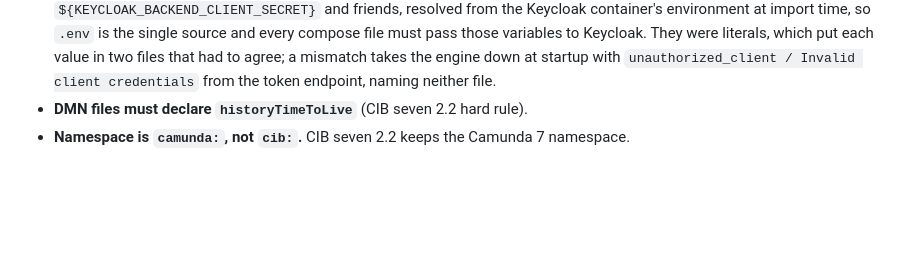
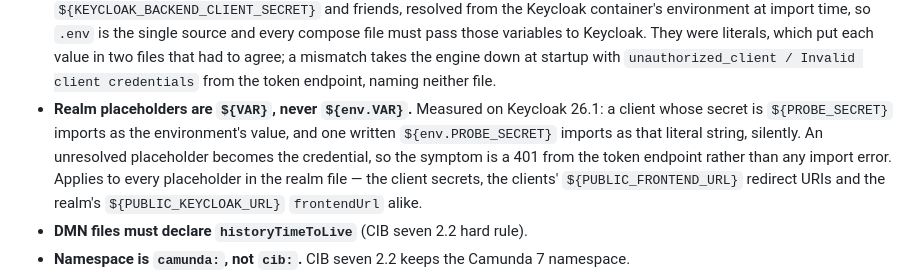
Before and after one commit to krixerx/cib7-react-poc, a Markdown page: CLAUDE.md, the part around the change. GitHub-like rendering; blank space fills up the shorter version.

Commit message:
docs: record that realm placeholders are ${VAR}, not ${env.VAR}
Measured on Keycloak 26.1 with a throwaway container and a two-client realm: a
secret written ${PROBE_SECRET} imports as the environment's value, while
${env.PROBE_SECRET} imports as that literal string and nothing says so. An
unresolved placeholder becomes the credential, so it surfaces as a 401 from the
token endpoint, several containers away from the file that caused it.

Worth a line in the gotchas because the realm file now leans on this for the
client secrets, the redirect URIs and the realm's frontendUrl, and the wrong
form of it fails silently in all three.

Co-Authored-By: Claude Opus 5 (1M context) <noreply@anthropic.com>

```diff
--- a/CLAUDE.md
+++ b/CLAUDE.md
@@ -180,6 +180,14 @@ If a spec is missing a required field, stop and ask rather than guessing.
   agree; a mismatch takes the engine down at startup with
   `unauthorized_client / Invalid client credentials` from the token endpoint,
   naming neither file.
+- **Realm placeholders are `${VAR}`, never `${env.VAR}`.** Measured on Keycloak
+  26.1: a client whose secret is `${PROBE_SECRET}` imports as the environment's
+  value, and one written `${env.PROBE_SECRET}` imports as that literal string,
+  silently. An unresolved placeholder becomes the credential, so the symptom is
+  a 401 from the token endpoint rather than any import error. Applies to every
+  placeholder in the realm file — the client secrets, the clients'
+  `${PUBLIC_FRONTEND_URL}` redirect URIs and the realm's `${PUBLIC_KEYCLOAK_URL}`
+  `frontendUrl` alike.
 - **DMN files must declare `historyTimeToLive`** (CIB seven 2.2 hard rule).
 - **Namespace is `camunda:`, not `cib:`.** CIB seven 2.2 keeps the Camunda 7
   namespace.
```
